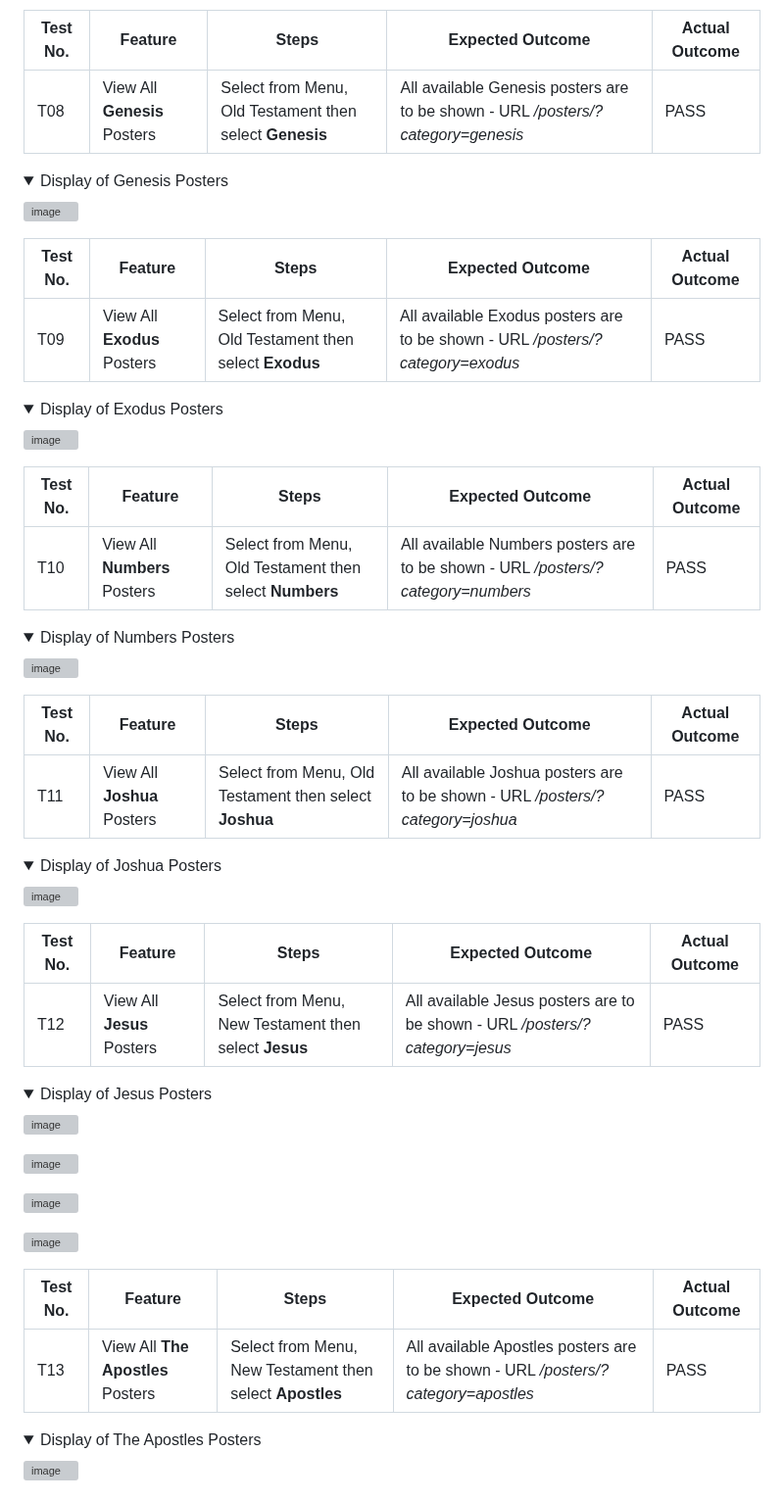
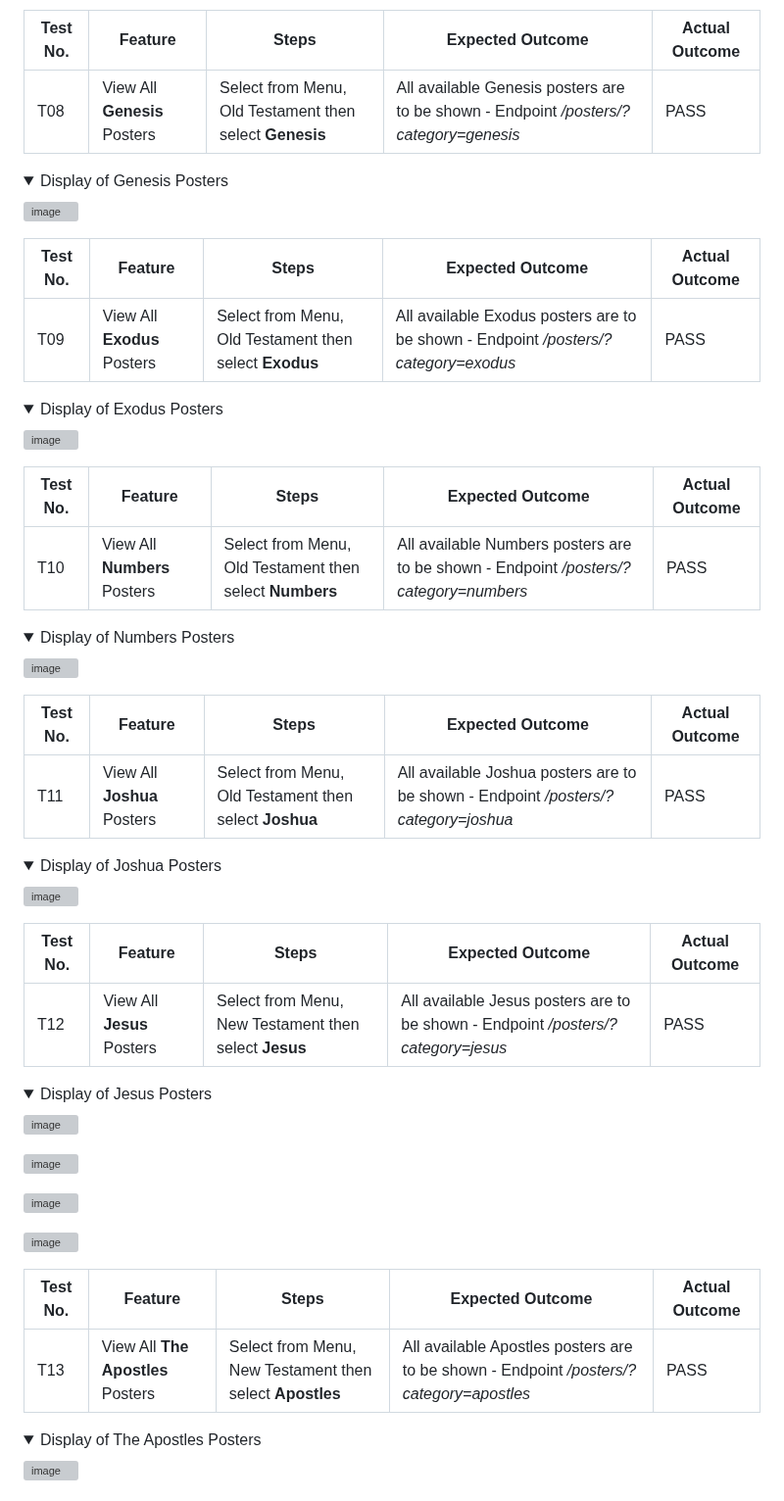
Before and after one commit to DelroyGayle/Biblia-Posters-PP5, a Markdown page: TESTING.md, the part around one of its changes. Shown at 98% size. GitHub-like rendering; folded sections open; grey boxes are pictures that could not be loaded.

```diff
--- a/TESTING.md
+++ b/TESTING.md
@@ -272,7 +272,7 @@ In this online shop there are *52 posters* available.
 
 | Test No. | Feature        | Steps        | Expected Outcome  | Actual Outcome |
 | ------------- | ------------- | -------------    | ------------- | ------------- |
-| T08 | View All **Genesis** Posters | Select from Menu, Old Testament then select **Genesis**  | All available Genesis posters are to be shown - URL */posters/?category=genesis* | PASS |
+| T08 | View All **Genesis** Posters | Select from Menu, Old Testament then select **Genesis**  | All available Genesis posters are to be shown - Endpoint */posters/?category=genesis* | PASS |
 
 <details>
 
@@ -285,7 +285,7 @@ In this online shop there are *52 posters* available.
 
 | Test No. | Feature        | Steps        | Expected Outcome  | Actual Outcome |
 | ------------- | ------------- | -------------    | ------------- | ------------- |
-| T09 | View All **Exodus** Posters | Select from Menu, Old Testament then select **Exodus**  | All available Exodus posters are to be shown - URL */posters/?category=exodus* | PASS |
+| T09 | View All **Exodus** Posters | Select from Menu, Old Testament then select **Exodus**  | All available Exodus posters are to be shown - Endpoint */posters/?category=exodus* | PASS |
 
 <details>
 
@@ -298,7 +298,7 @@ In this online shop there are *52 posters* available.
 
 | Test No. | Feature        | Steps        | Expected Outcome  | Actual Outcome |
 | ------------- | ------------- | -------------    | ------------- | ------------- |
-| T10 | View All **Numbers** Posters | Select from Menu, Old Testament then select **Numbers**  | All available Numbers posters are to be shown - URL */posters/?category=numbers*| PASS |
+| T10 | View All **Numbers** Posters | Select from Menu, Old Testament then select **Numbers**  | All available Numbers posters are to be shown - Endpoint */posters/?category=numbers*| PASS |
 
 <details>
 
@@ -312,7 +312,7 @@ In this online shop there are *52 posters* available.
 
 | Test No. | Feature        | Steps        | Expected Outcome  | Actual Outcome |
 | ------------- | ------------- | -------------    | ------------- | ------------- |
-| T11 | View All **Joshua** Posters | Select from Menu, Old Testament then select **Joshua**  | All available Joshua posters are to be shown - URL */posters/?category=joshua* | PASS |
+| T11 | View All **Joshua** Posters | Select from Menu, Old Testament then select **Joshua**  | All available Joshua posters are to be shown - Endpoint */posters/?category=joshua* | PASS |
 
 <details>
 
@@ -325,7 +325,7 @@ In this online shop there are *52 posters* available.
 
 | Test No. | Feature        | Steps        | Expected Outcome  | Actual Outcome |
 | ------------- | ------------- | -------------    | ------------- | ------------- |
-| T12 | View All **Jesus** Posters | Select from Menu, New Testament then select **Jesus**  | All available Jesus posters are to be shown - URL */posters/?category=jesus* | PASS |
+| T12 | View All **Jesus** Posters | Select from Menu, New Testament then select **Jesus**  | All available Jesus posters are to be shown - Endpoint */posters/?category=jesus* | PASS |
 
 <details>
 
@@ -343,7 +343,7 @@ In this online shop there are *52 posters* available.
 
 | Test No. | Feature        | Steps        | Expected Outcome  | Actual Outcome |
 | ------------- | ------------- | -------------    | ------------- | ------------- |
-| T13 | View All **The Apostles** Posters | Select from Menu, New Testament then select **Apostles**  | All available Apostles posters are to be shown - URL */posters/?category=apostles* | PASS |
+| T13 | View All **The Apostles** Posters | Select from Menu, New Testament then select **Apostles**  | All available Apostles posters are to be shown - Endpoint */posters/?category=apostles* | PASS |
 
 <details>
 
```
Also changed, not shown: other parts of TESTING.md (+68 -24 lines).
